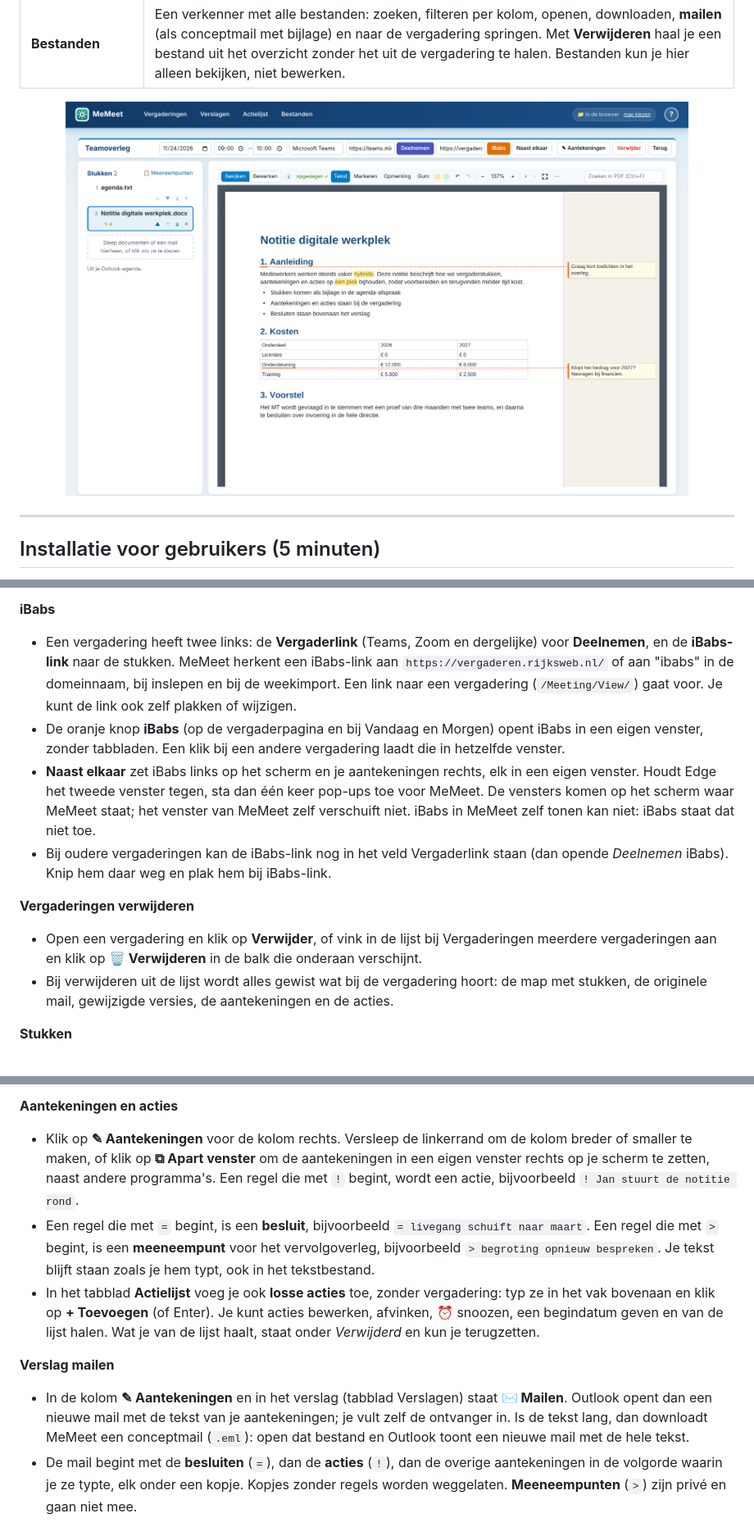
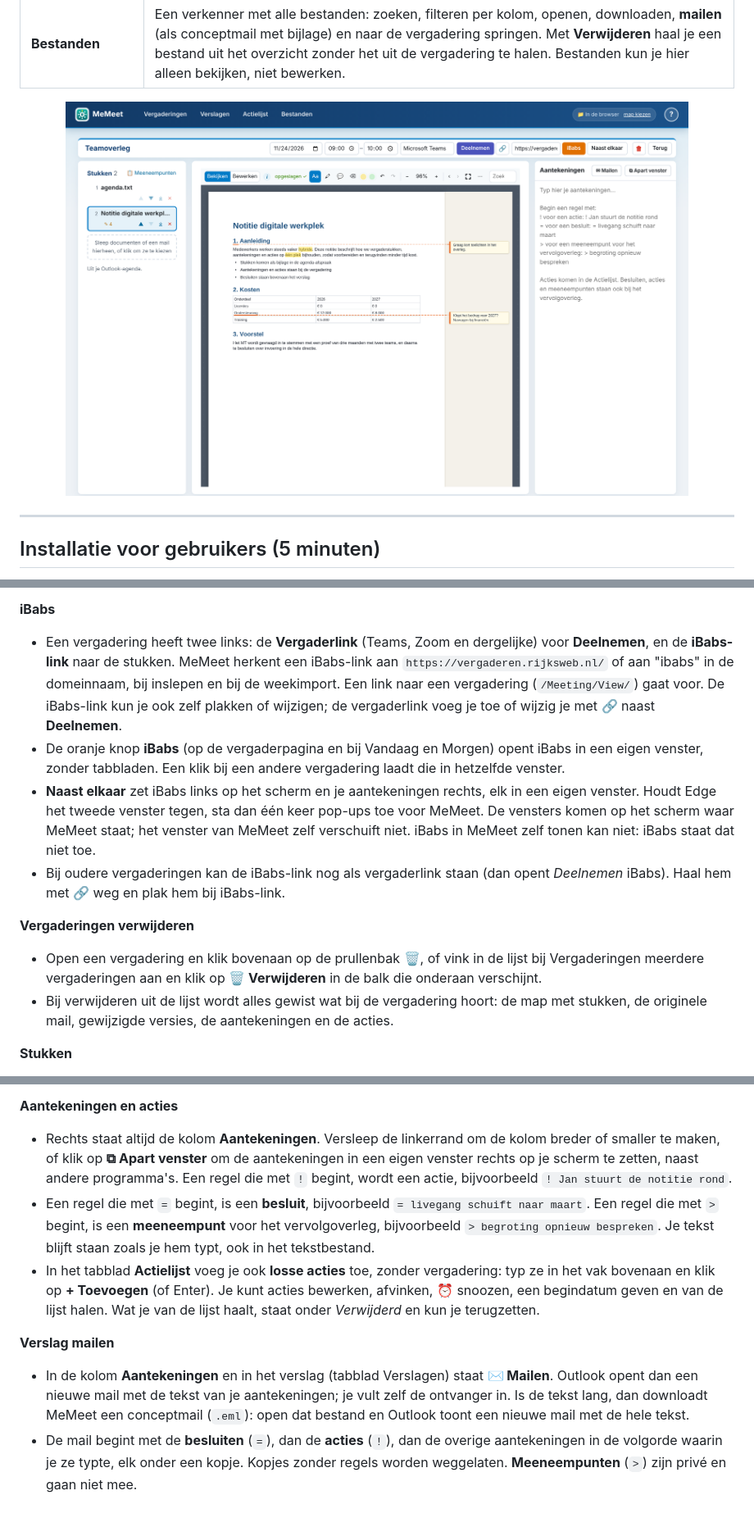
Before and after one commit to oss-aigp/memeet, a Markdown page: README.md, 3 parts joined by grey strips. Shown at 82% size. GitHub-like rendering; pictures changed too: docs/viewer.png.

```diff
--- a/README.md
+++ b/README.md
@@ -166,13 +166,13 @@ Doordat het doel een programma is (`explorer.exe`) en niet het HTML-bestand zelf
 - **Sneltoets met macro (optioneel):** de macro in [`outlook/MeMeet-weekagenda.bas`](outlook/MeMeet-weekagenda.bas) slaat met één klik de komende 7 dagen op in je map Downloads. Op de importpagina staat hoe je hem instelt, met een knop om de code te kopiëren. Dit werkt alleen in de klassieke Outlook voor Windows en alleen als je organisatie macro's toestaat.
 
 **iBabs**
-- Een vergadering heeft twee links: de **Vergaderlink** (Teams, Zoom en dergelijke) voor **Deelnemen**, en de **iBabs-link** naar de stukken. MeMeet herkent een iBabs-link aan `https://vergaderen.rijksweb.nl/` of aan "ibabs" in de domeinnaam, bij inslepen en bij de weekimport. Een link naar een vergadering (`/Meeting/View/`) gaat voor. Je kunt de link ook zelf plakken of wijzigen.
+- Een vergadering heeft twee links: de **Vergaderlink** (Teams, Zoom en dergelijke) voor **Deelnemen**, en de **iBabs-link** naar de stukken. MeMeet herkent een iBabs-link aan `https://vergaderen.rijksweb.nl/` of aan "ibabs" in de domeinnaam, bij inslepen en bij de weekimport. Een link naar een vergadering (`/Meeting/View/`) gaat voor. De iBabs-link kun je ook zelf plakken of wijzigen; de vergaderlink voeg je toe of wijzig je met **🔗** naast **Deelnemen**.
 - De oranje knop **iBabs** (op de vergaderpagina en bij Vandaag en Morgen) opent iBabs in een eigen venster, zonder tabbladen. Een klik bij een andere vergadering laadt die in hetzelfde venster.
 - **Naast elkaar** zet iBabs links op het scherm en je aantekeningen rechts, elk in een eigen venster. Houdt Edge het tweede venster tegen, sta dan één keer pop-ups toe voor MeMeet. De vensters komen op het scherm waar MeMeet staat; het venster van MeMeet zelf verschuift niet. iBabs in MeMeet zelf tonen kan niet: iBabs staat dat niet toe.
-- Bij oudere vergaderingen kan de iBabs-link nog in het veld Vergaderlink staan (dan opende *Deelnemen* iBabs). Knip hem daar weg en plak hem bij iBabs-link.
+- Bij oudere vergaderingen kan de iBabs-link nog als vergaderlink staan (dan opent *Deelnemen* iBabs). Haal hem met **🔗** weg en plak hem bij iBabs-link.
 
 **Vergaderingen verwijderen**
-- Open een vergadering en klik op **Verwijder**, of vink in de lijst bij Vergaderingen meerdere vergaderingen aan en klik op **🗑 Verwijderen** in de balk die onderaan verschijnt.
+- Open een vergadering en klik bovenaan op de prullenbak **🗑**, of vink in de lijst bij Vergaderingen meerdere vergaderingen aan en klik op **🗑 Verwijderen** in de balk die onderaan verschijnt.
 - Bij verwijderen uit de lijst wordt alles gewist wat bij de vergadering hoort: de map met stukken, de originele mail, gewijzigde versies, de aantekeningen en de acties.
 
 **Stukken**
@@ -206,12 +206,12 @@ Alle knoppen staan op één regel boven het stuk. In een smalle kolom tonen Teks
 - Opslaan doe je met **💾 Opslaan** of **Ctrl+S**. De eerste keer bewaart MeMeet een kopie `(oorspronkelijk)` en daarna wordt de PDF bijgewerkt.
 
 **Aantekeningen en acties**
-- Klik op **✎ Aantekeningen** voor de kolom rechts. Versleep de linkerrand om de kolom breder of smaller te maken, of klik op **⧉ Apart venster** om de aantekeningen in een eigen venster rechts op je scherm te zetten, naast andere programma's. Een regel die met `!` begint, wordt een actie, bijvoorbeeld `! Jan stuurt de notitie rond`.
+- Rechts staat altijd de kolom **Aantekeningen**. Versleep de linkerrand om de kolom breder of smaller te maken, of klik op **⧉ Apart venster** om de aantekeningen in een eigen venster rechts op je scherm te zetten, naast andere programma's. Een regel die met `!` begint, wordt een actie, bijvoorbeeld `! Jan stuurt de notitie rond`.
 - Een regel die met `=` begint, is een **besluit**, bijvoorbeeld `= livegang schuift naar maart`. Een regel die met `>` begint, is een **meeneempunt** voor het vervolgoverleg, bijvoorbeeld `> begroting opnieuw bespreken`. Je tekst blijft staan zoals je hem typt, ook in het tekstbestand.
 - In het tabblad **Actielijst** voeg je ook **losse acties** toe, zonder vergadering: typ ze in het vak bovenaan en klik op **+ Toevoegen** (of Enter). Je kunt acties bewerken, afvinken, ⏰ snoozen, een begindatum geven en van de lijst halen. Wat je van de lijst haalt, staat onder *Verwijderd* en kun je terugzetten.
 
 **Verslag mailen**
-- In de kolom **✎ Aantekeningen** en in het verslag (tabblad Verslagen) staat **✉ Mailen**. Outlook opent dan een nieuwe mail met de tekst van je aantekeningen; je vult zelf de ontvanger in. Is de tekst lang, dan downloadt MeMeet een conceptmail (`.eml`): open dat bestand en Outlook toont een nieuwe mail met de hele tekst.
+- In de kolom **Aantekeningen** en in het verslag (tabblad Verslagen) staat **✉ Mailen**. Outlook opent dan een nieuwe mail met de tekst van je aantekeningen; je vult zelf de ontvanger in. Is de tekst lang, dan downloadt MeMeet een conceptmail (`.eml`): open dat bestand en Outlook toont een nieuwe mail met de hele tekst.
 - De mail begint met de **besluiten** (`=`), dan de **acties** (`!`), dan de overige aantekeningen in de volgorde waarin je ze typte, elk onder een kopje. Kopjes zonder regels worden weggelaten. **Meeneempunten** (`>`) zijn privé en gaan niet mee.
 
 **Downloads**
```
Also changed, not shown: 8 other files.
